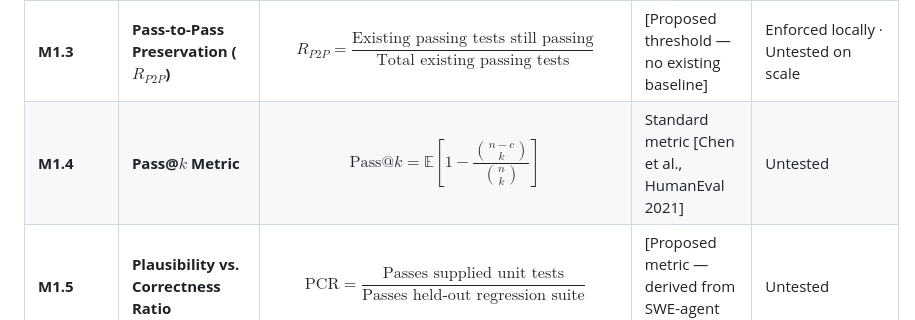
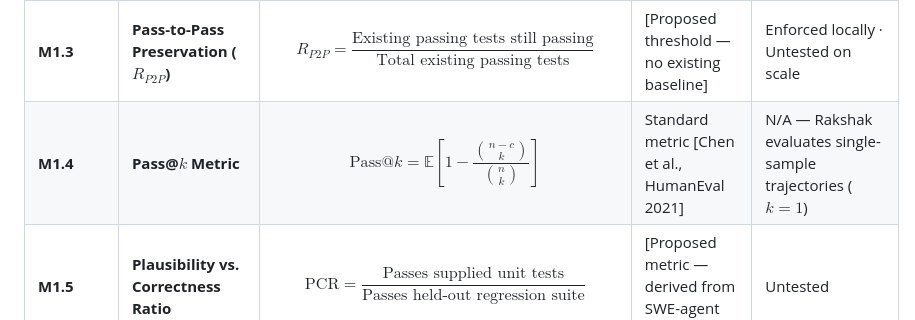
Before and after one commit to amankumarnst84-crypto2/ai_harness_by_team_rakshaks, a Markdown page: EVALUATION_MATRIX.md, the part around the change. Drawn GitHub-style.

Commit message:
Docs: Mark Pass@k as N/A to reflect single-sample harness architecture

```diff
--- a/EVALUATION_MATRIX.md
+++ b/EVALUATION_MATRIX.md
@@ -53,7 +53,7 @@ Evaluates whether the agentic loop actually resolves the issue without introduci
 | **M1.1** | **Resolve Rate ($RR$)** | $$RR = \frac{N_{\text{resolved}}}{N_{\text{total}}} \times 100$$ | 38%–49% [SWE-bench Leaderboard, Aug 2024]<br>1.7% [SWE-bench Lite GPT-4 baseline, 2023] | Untested on SWE-bench · 100% on synthetic microbenchmark (N=3) |
 | **M1.2** | **Fail-to-Pass Rate ($R_{F2P}$)** | $$R_{F2P} = \frac{\text{Tests failing in baseline that pass in candidate}}{\text{Total baseline failing tests}}$$ | [Proposed threshold — no existing baseline] | 100% on synthetic microbenchmark (N=3) · Untested on scale |
 | **M1.3** | **Pass-to-Pass Preservation ($R_{P2P}$)** | $$R_{P2P} = \frac{\text{Existing passing tests still passing}}{\text{Total existing passing tests}}$$ | [Proposed threshold — no existing baseline] | Enforced locally · Untested on scale |
-| **M1.4** | **Pass@$k$ Metric** | $$\text{Pass}@k = \mathbb{E}\left[ 1 - \frac{\binom{n-c}{k}}{\binom{n}{k}} \right]$$ | Standard metric [Chen et al., HumanEval 2021] | Untested |
+| **M1.4** | **Pass@$k$ Metric** | $$\text{Pass}@k = \mathbb{E}\left[ 1 - \frac{\binom{n-c}{k}}{\binom{n}{k}} \right]$$ | Standard metric [Chen et al., HumanEval 2021] | N/A — Rakshak evaluates single-sample trajectories ($k=1$) |
 | **M1.5** | **Plausibility vs. Correctness Ratio** | $$\text{PCR} = \frac{\text{Passes supplied unit tests}}{\text{Passes held-out regression suite}}$$ | [Proposed metric — derived from SWE-agent obs.] | Untested |
 | **M1.6** | **Reproducibility ($REP$)** | $$REP = 1 - \left( \frac{\sigma_{\text{across 3 seeds}}}{\mu_{\text{across 3 seeds}}} \right)$$ | [Proposed metric — execution consistency] | Untested (Target: $\ge 0.85$) |
 | **M1.7** | **Model Ablation Delta ($MAD$)** | $$MAD = RR(\text{harness} + \text{model}) - RR(\text{model alone})$$ | [Proposed metric — isolates harness value] | Untested (Target: $> 0$) |
```
